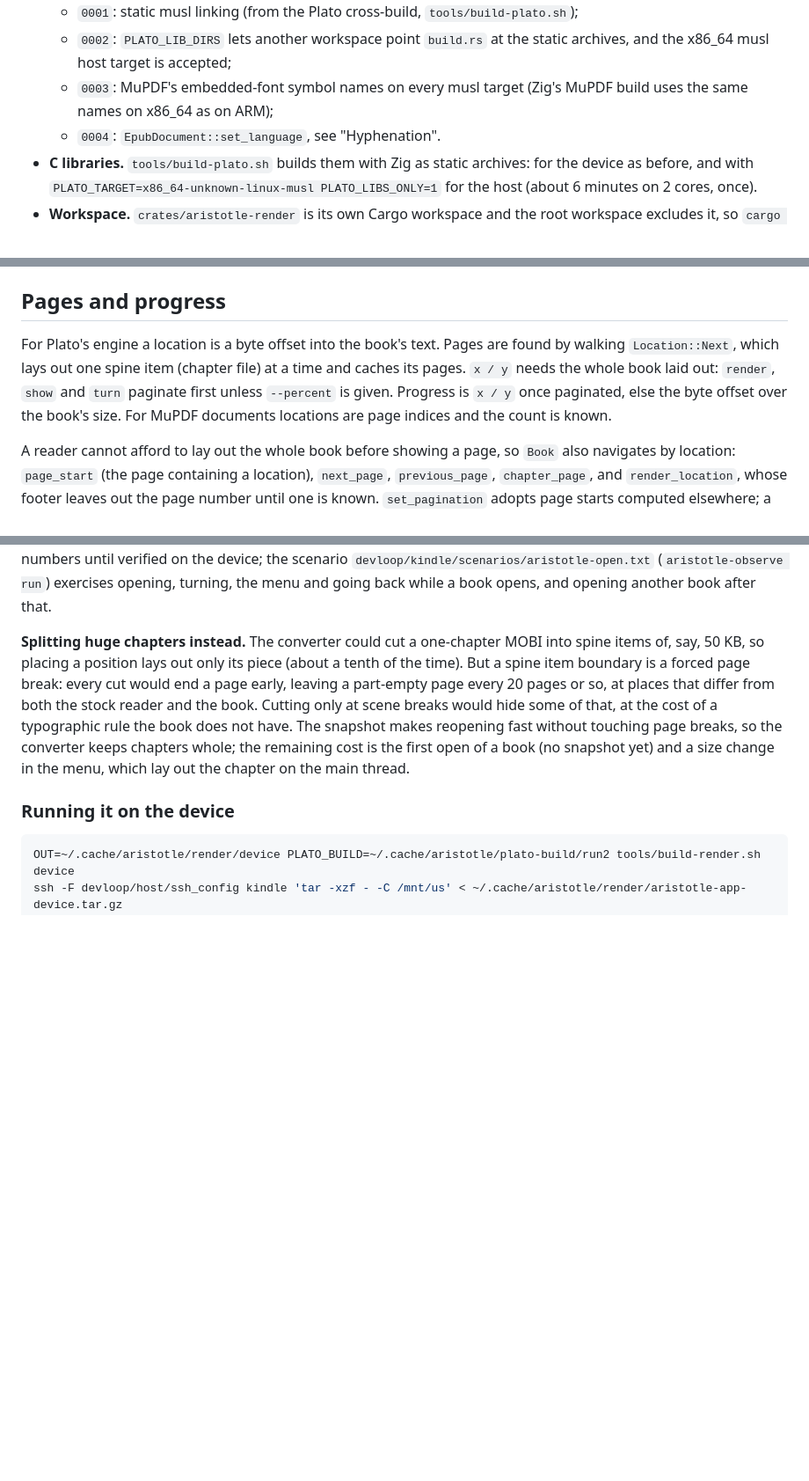
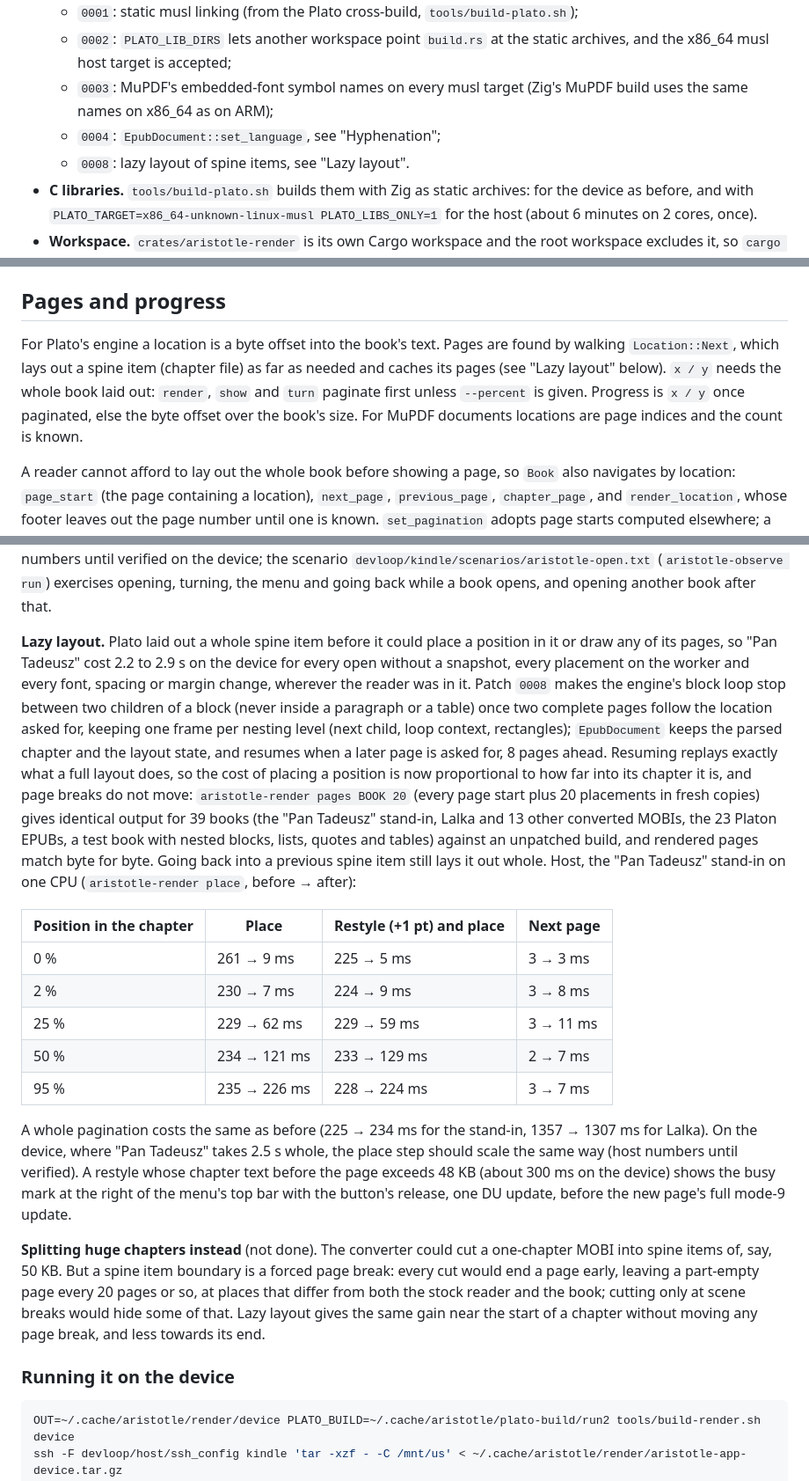
Before and after one commit to piotrkowski/aristotle, a Markdown page: docs/reader.md, 3 parts joined by grey strips. Shown at 88% size. Drawn GitHub-style; blank space fills up the shorter version.

Commit message:
docs: lazy layout, its verification and host timings

```diff
--- a/docs/reader.md
+++ b/docs/reader.md
@@ -35,7 +35,8 @@ aristotle-render (CLI: info, render, show, bench, turn)
   - `0001`: static musl linking (from the Plato cross-build, `tools/build-plato.sh`);
   - `0002`: `PLATO_LIB_DIRS` lets another workspace point `build.rs` at the static archives, and the x86_64 musl host target is accepted;
   - `0003`: MuPDF's embedded-font symbol names on every musl target (Zig's MuPDF build uses the same names on x86_64 as on ARM);
-  - `0004`: `EpubDocument::set_language`, see "Hyphenation".
+  - `0004`: `EpubDocument::set_language`, see "Hyphenation";
+  - `0008`: lazy layout of spine items, see "Lazy layout".
 - **C libraries.** `tools/build-plato.sh` builds them with Zig as static archives: for the device as before, and with `PLATO_TARGET=x86_64-unknown-linux-musl PLATO_LIBS_ONLY=1` for the host (about 6 minutes on 2 cores, once).
 - **Workspace.** `crates/aristotle-render` is its own Cargo workspace and the root workspace excludes it, so `cargo build` at the root keeps working on hosts that never ran the Plato build. It depends on `../../third_party/plato-patched/crates/core` by path and on `aristotle-hal`. Its `Cargo.lock` started from Plato's, so dependency versions match the tested Plato build.
 - **Build.** `tools/build-render.sh device|host` prepares the source, sets `PLATO_LIB_DIRS` and the Zig C compiler (for `zstd-sys`), builds, and assembles the bundle in `~/.cache/aristotle/render/<device|host>/`. `CARGO_CMD=clippy|test` runs those instead. `PLATO_BUILD` selects a `build-plato.sh` output directory (default `plato-build/main`, or `host-x86_64`).
@@ -96,7 +97,7 @@ The host has no MOBI files; `devloop/host/make-test-mobi.py` makes a MOBI 7 test
 
 ## Pages and progress
 
-For Plato's engine a location is a byte offset into the book's text. Pages are found by walking `Location::Next`, which lays out one spine item (chapter file) at a time and caches its pages. `x / y` needs the whole book laid out: `render`, `show` and `turn` paginate first unless `--percent` is given. Progress is `x / y` once paginated, else the byte offset over the book's size. For MuPDF documents locations are page indices and the count is known.
+For Plato's engine a location is a byte offset into the book's text. Pages are found by walking `Location::Next`, which lays out a spine item (chapter file) as far as needed and caches its pages (see "Lazy layout" below). `x / y` needs the whole book laid out: `render`, `show` and `turn` paginate first unless `--percent` is given. Progress is `x / y` once paginated, else the byte offset over the book's size. For MuPDF documents locations are page indices and the count is known.
 
 A reader cannot afford to lay out the whole book before showing a page, so `Book` also navigates by location: `page_start` (the page containing a location), `next_page`, `previous_page`, `chapter_page`, and `render_location`, whose footer leaves out the page number until one is known. `set_pagination` adopts page starts computed elsewhere; a test (`tests/navigation.rs`) checks that walking from page to page, forwards and backwards across chapters, finds exactly the pages of a full pagination.
 
@@ -166,7 +167,19 @@ Without a snapshot there is nothing to show early: the tapped card stays inverte
 
 On the device the layout is about 8 times slower than on the host ("Pan Tadeusz": 1989 ms against about 250 ms), so the submit should land at about 10 to 20 ms after the release, and the page should be on the panel after the 480 ms of the mode-8 flash: about 0.5 s from tap to page, against 2.9 s before and 0.8 s for the stock reader. These are host numbers until verified on the device; the scenario `devloop/kindle/scenarios/aristotle-open.txt` (`aristotle-observe run`) exercises opening, turning, the menu and going back while a book opens, and opening another book after that.
 
-**Splitting huge chapters instead.** The converter could cut a one-chapter MOBI into spine items of, say, 50 KB, so placing a position lays out only its piece (about a tenth of the time). But a spine item boundary is a forced page break: every cut would end a page early, leaving a part-empty page every 20 pages or so, at places that differ from both the stock reader and the book. Cutting only at scene breaks would hide some of that, at the cost of a typographic rule the book does not have. The snapshot makes reopening fast without touching page breaks, so the converter keeps chapters whole; the remaining cost is the first open of a book (no snapshot yet) and a size change in the menu, which lay out the chapter on the main thread.
+**Lazy layout.** Plato laid out a whole spine item before it could place a position in it or draw any of its pages, so "Pan Tadeusz" cost 2.2 to 2.9 s on the device for every open without a snapshot, every placement on the worker and every font, spacing or margin change, wherever the reader was in it. Patch `0008` makes the engine's block loop stop between two children of a block (never inside a paragraph or a table) once two complete pages follow the location asked for, keeping one frame per nesting level (next child, loop context, rectangles); `EpubDocument` keeps the parsed chapter and the layout state, and resumes when a later page is asked for, 8 pages ahead. Resuming replays exactly what a full layout does, so the cost of placing a position is now proportional to how far into its chapter it is, and page breaks do not move: `aristotle-render pages BOOK 20` (every page start plus 20 placements in fresh copies) gives identical output for 39 books (the "Pan Tadeusz" stand-in, Lalka and 13 other converted MOBIs, the 23 Platon EPUBs, a test book with nested blocks, lists, quotes and tables) against an unpatched build, and rendered pages match byte for byte. Going back into a previous spine item still lays it out whole. Host, the "Pan Tadeusz" stand-in on one CPU (`aristotle-render place`, before → after):
+
+| Position in the chapter | Place | Restyle (+1 pt) and place | Next page |
+| --- | --- | --- | --- |
+| 0 % | 261 → 9 ms | 225 → 5 ms | 3 → 3 ms |
+| 2 % | 230 → 7 ms | 224 → 9 ms | 3 → 8 ms |
+| 25 % | 229 → 62 ms | 229 → 59 ms | 3 → 11 ms |
+| 50 % | 234 → 121 ms | 233 → 129 ms | 2 → 7 ms |
+| 95 % | 235 → 226 ms | 228 → 224 ms | 3 → 7 ms |
+
+A whole pagination costs the same as before (225 → 234 ms for the stand-in, 1357 → 1307 ms for Lalka). On the device, where "Pan Tadeusz" takes 2.5 s whole, the place step should scale the same way (host numbers until verified). A restyle whose chapter text before the page exceeds 48 KB (about 300 ms on the device) shows the busy mark at the right of the menu's top bar with the button's release, one DU update, before the new page's full mode-9 update.
+
+**Splitting huge chapters instead** (not done). The converter could cut a one-chapter MOBI into spine items of, say, 50 KB. But a spine item boundary is a forced page break: every cut would end a page early, leaving a part-empty page every 20 pages or so, at places that differ from both the stock reader and the book; cutting only at scene breaks would hide some of that. Lazy layout gives the same gain near the start of a chapter without moving any page break, and less towards its end.
 
 ### Running it on the device
 
```
